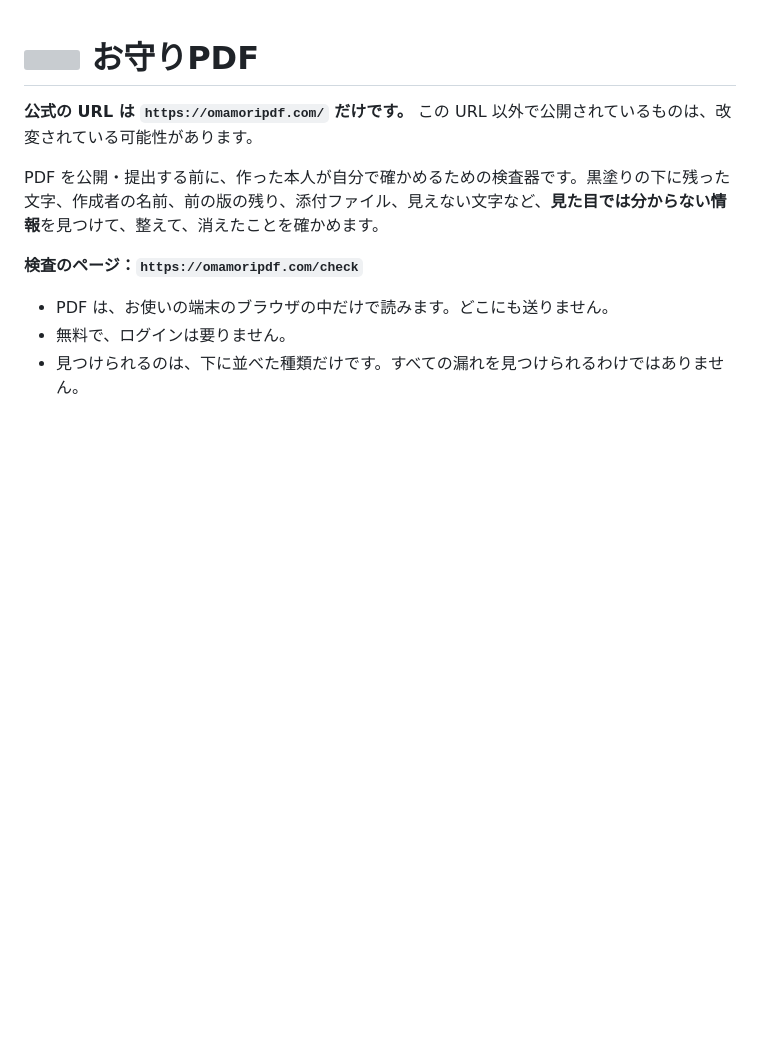
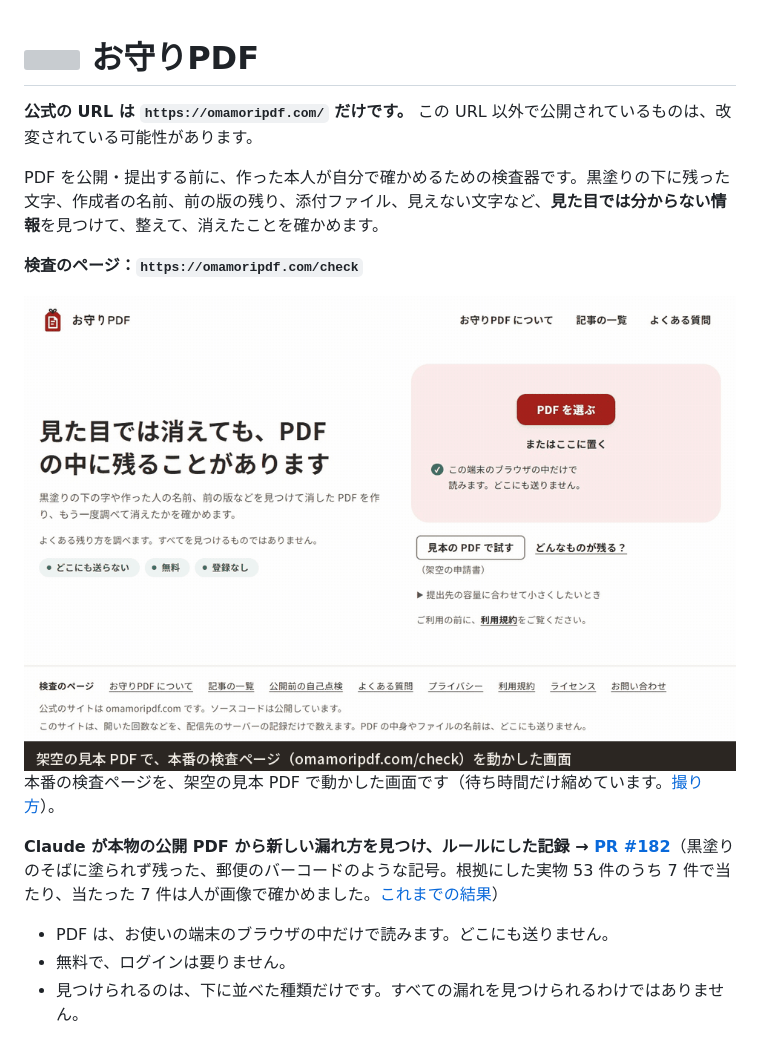
Before and after one commit to kazunari-kamide/pdf-prepublish-check, a Markdown page: README.md, the part around the change. Drawn GitHub-style; pictures changed too: docs/images/check-demo.gif (added); blank space fills up the shorter version; grey boxes are pictures that could not be loaded.

```diff
--- a/README.md
+++ b/README.md
@@ -6,6 +6,12 @@
 PDF を公開・提出する前に、作った本人が自分で確かめるための検査器です。黒塗りの下に残った文字、作成者の名前、前の版の残り、添付ファイル、見えない文字など、**見た目では分からない情報**を見つけて、整えて、消えたことを確かめます。
 
 **検査のページ：`https://omamoripdf.com/check`**
+
+<img src="docs/images/check-demo.gif" alt="検査のページに架空の見本 PDF を置くと、黒い四角の下に画像の中身が残っている所が 3 か所見つかる。「3 か所を整える」を押し、確かめの窓でもう一度押すと、整えた PDF を読み直して「整える前 3 か所 → 読み直したあと 0 か所」と出る" width="720">
+
+本番の検査ページを、架空の見本 PDF で動かした画面です（待ち時間だけ縮めています。[撮り方](docs/images/README.md)）。
+
+**Claude が本物の公開 PDF から新しい漏れ方を見つけ、ルールにした記録 → [PR #182](../../pull/182)**（黒塗りのそばに塗られず残った、郵便のバーコードのような記号。根拠にした実物 53 件のうち 7 件で当たり、当たった 7 件は人が画像で確かめました。[これまでの結果](#検査のルールの育て方)）
 
 - PDF は、お使いの端末のブラウザの中だけで読みます。どこにも送りません。
 - 無料で、ログインは要りません。
```
Also changed, not shown: docs/images/README.md (added, +11 -0 lines).
